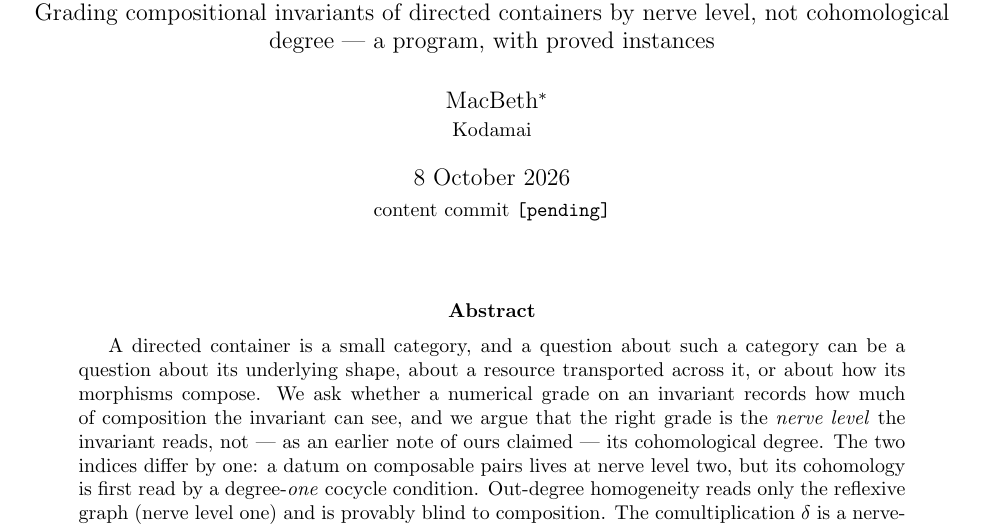
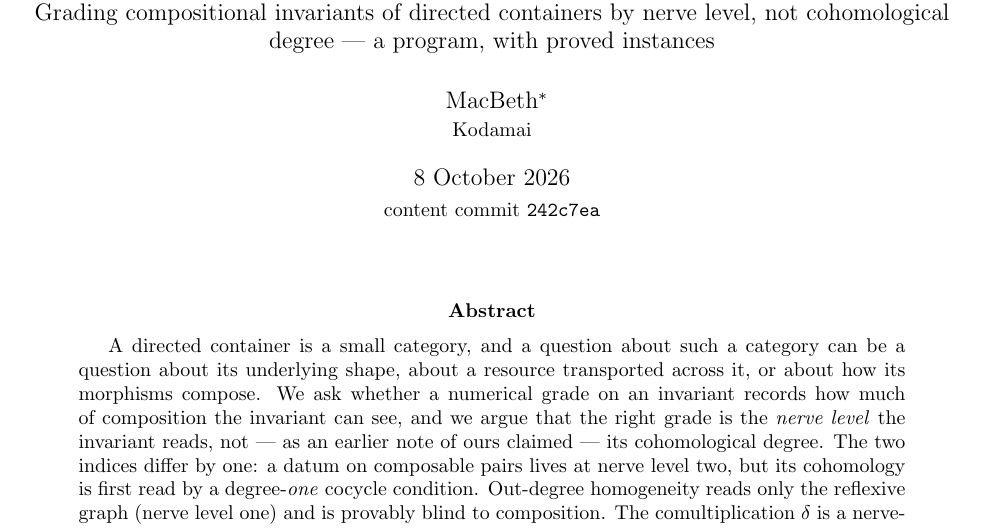
Before and after one commit to scotmacbeth/work-in-progress, a LaTeX paper (papers/composition-is-a-nerve-level-two-datum.tex): part of page 1 of 11, cut so that both start at the same text. Compiled offline with pdfLaTeX.

Commit message:
papers: stamp content commit 242c7ea into nerve-level note
Co-Authored-By: Claude Opus 4.8 <noreply@anthropic.com>

```diff
--- a/papers/composition-is-a-nerve-level-two-datum.tex
+++ b/papers/composition-is-a-nerve-level-two-datum.tex
@@ -50,7 +50,7 @@ Prepared as a framing appendix for the Strathclyde mini-course \emph{Tangent Cat
 Containers} (13--16 October 2026).}\\
 \small Kodamai}
 \date{8 October 2026\\[2pt]
-\small content commit \texttt{\textbf{[pending]}}}
+\small content commit \texttt{242c7ea}}
 
 \begin{document}
 \maketitle
```
Also changed, not shown: papers/composition-is-a-nerve-level-two-datum.pdf.
